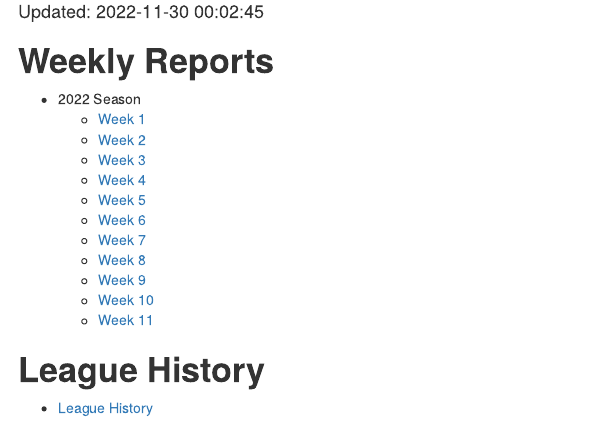
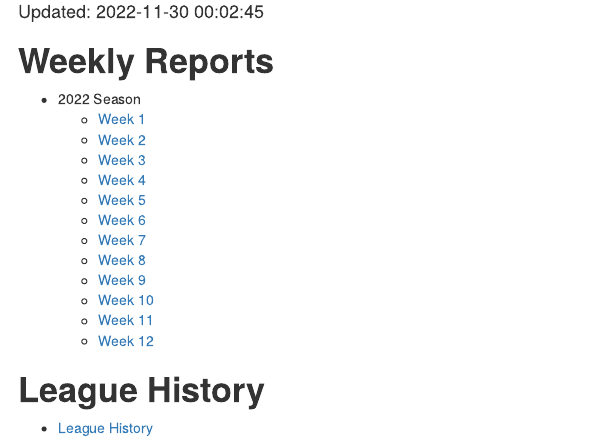
Before and after one commit to jwhastings/panerasucks_ff, an R Markdown document (docs/index.Rmd): the page in a window 1100 px wide, from 70 px down. Rendered offline with R 4.5, knitr and Pandoc, with nearby package versions; drawn as R Markdown's standard HTML page in place of the format the file asks for; some code elsewhere in the file could not run offline.

Commit message:
added week12 to home page

```diff
--- a/docs/index.Rmd
+++ b/docs/index.Rmd
@@ -59,6 +59,7 @@ library(shiny)
   * [Week 9](weekly_reports/2022/week9.html)
   * [Week 10](weekly_reports/2022/week10.html)
   * [Week 11](weekly_reports/2022/week11.html)
+  * [Week 12](weekly_reports/2022/week12.html)
 
 # League History
 
```
